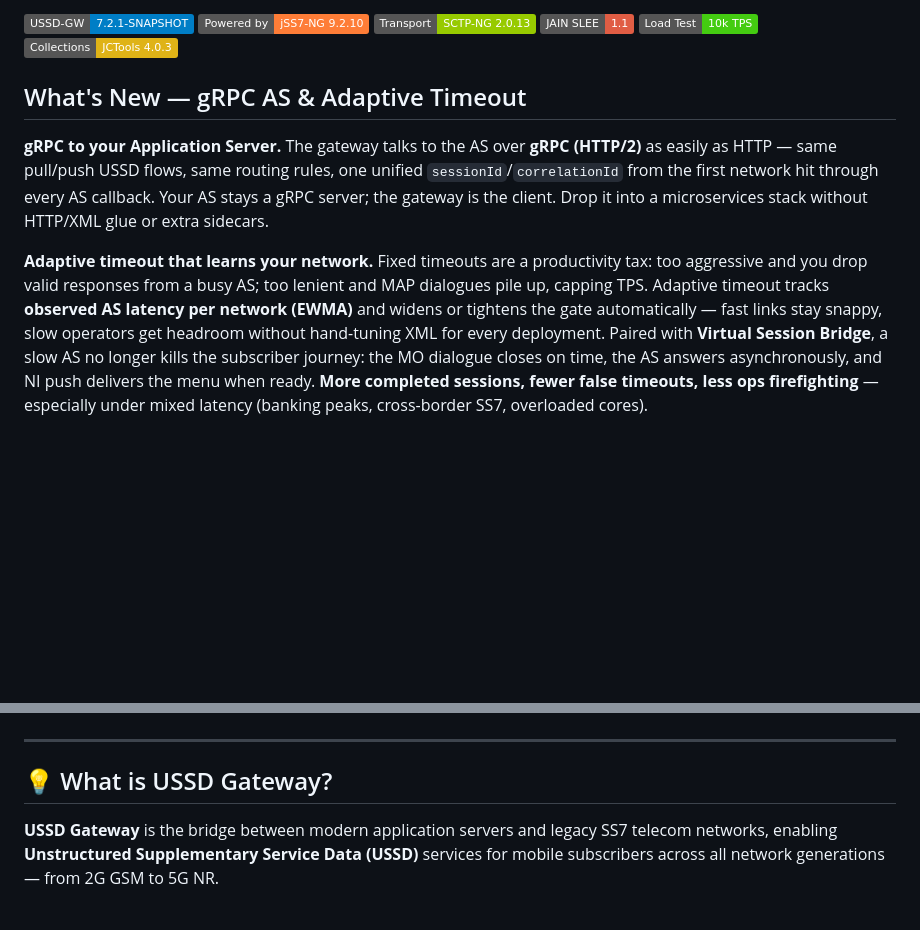
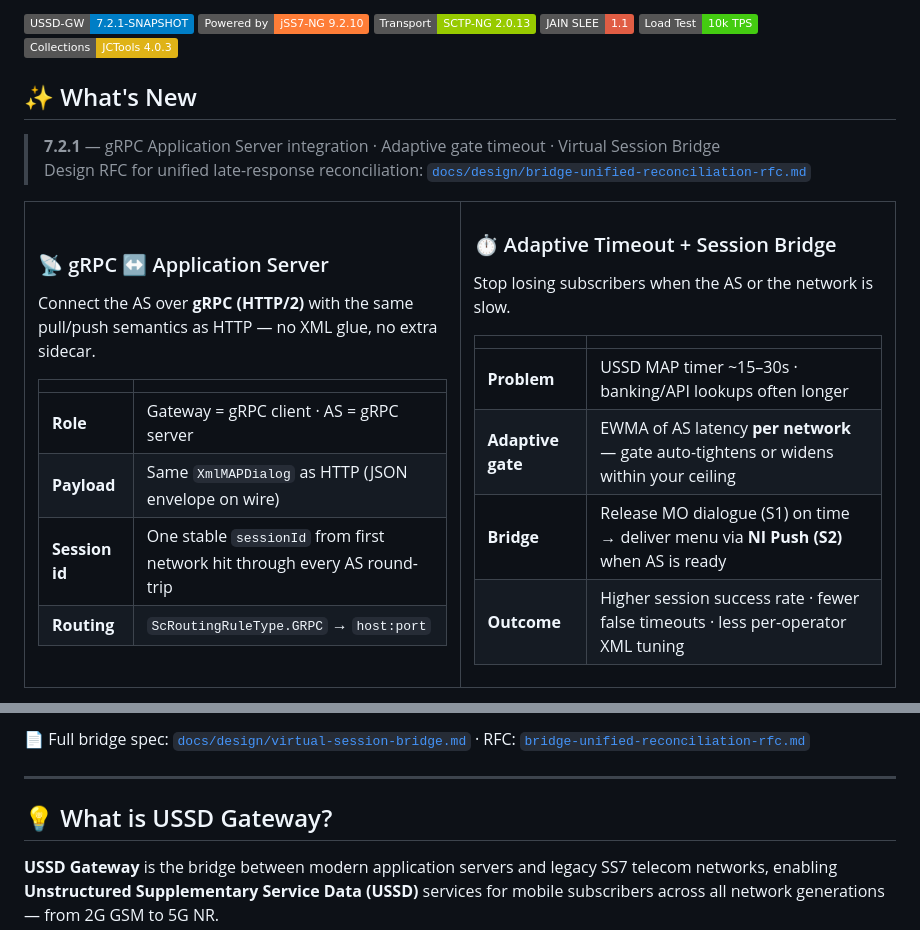
Before and after one commit to nhanth87/ussdgw, a Markdown page: README.md, 2 parts joined by grey strips. Drawn GitHub-style; badges without logos; blank space fills up the shorter version.

Commit message:
docs: redesign What's New with feature cards and Mermaid flow diagrams
Add gRPC pull, bridge/adaptive gate, and unified late-response scenario
diagrams; link bridge RFC for team review.

```diff
--- a/README.md
+++ b/README.md
@@ -9,8 +9,37 @@
 [![LoadTest](https://img.shields.io/badge/Load%20Test-10k%20TPS-brightgreen.svg)](#-10k-tps-load-test-suite)
 [![JCTools](https://img.shields.io/badge/Collections-JCTools%204.0.3-yellow.svg)](https://github.com/JCTools/JCTools)
 
-## What's New — gRPC AS & Adaptive Timeout
+## ✨ What's New
 
-**gRPC to your Application Server.** The gateway talks to the AS over **gRPC (HTTP/2)** as easily as HTTP — same pull/push USSD flows, same routing rules, one unified `sessionId`/`correlationId` from the first network hit through every AS callback. Your AS stays a gRPC server; the gateway is the client. Drop it into a microservices stack without HTTP/XML glue or extra sidecars.
+> **7.2.1** — gRPC Application Server integration · Adaptive gate timeout · Virtual Session Bridge
+> Design RFC for unified late-response reconciliation: [`docs/design/bridge-unified-reconciliation-rfc.md`](docs/design/bridge-unified-reconciliation-rfc.md)
 
-**Adaptive timeout that learns your network.** Fixed timeouts are a productivity tax: too aggressive and you drop valid responses from a busy AS; too lenient and MAP dialogues pile up, capping TPS. Adaptive timeout tracks **observed AS latency per network (EWMA)** and widens or tightens the gate automatically — fast links stay snappy, slow operators get headroom without hand-tuning XML for every deployment. Paired with **Virtual Session Bridge**, a slow AS no longer kills the subscriber journey: the MO dialogue closes on time, the AS answers asynchronously, and NI push delivers the menu when ready. **More completed sessions, fewer false timeouts, less ops firefighting** — especially under mixed latency (banking peaks, cross-border SS7, overloaded cores).
+<table>
+<tr>
+<td width="50%" valign="top">
+
+### 📡 gRPC ↔ Application Server
+
+Connect the AS over **gRPC (HTTP/2)** with the same pull/push semantics as HTTP — no XML glue, no extra sidecar.
+
+| | |
+|---|---|
+| **Role** | Gateway = gRPC client · AS = gRPC server |
+| **Payload** | Same `XmlMAPDialog` as HTTP (JSON envelope on wire) |
+| **Session id** | One stable `sessionId` from first network hit through every AS round-trip |
+| **Routing** | `ScRoutingRuleType.GRPC` → `host:port` |
+
+</td>
+<td width="50%" valign="top">
+
+### ⏱️ Adaptive Timeout + Session Bridge
+
+Stop losing subscribers when the AS or the network is slow.
+
+| | |
+|---|---|
+| **Problem** | USSD MAP timer ~15–30s · banking/API lookups often longer |
+| **Adaptive gate** | EWMA of AS latency **per network** — gate auto-tightens or widens within your ceiling |
+| **Bridge** | Release MO dialogue (S1) on time → deliver menu via **NI Push (S2)** when AS is ready |
+| **Outcome** | Higher session success rate · fewer false timeouts · less per-operator XML tuning |
+
@@ -17,3 +142,4 @@
+📄 Full bridge spec: [`docs/design/virtual-session-bridge.md`](docs/design/virtual-session-bridge.md) · RFC: [`bridge-unified-reconciliation-rfc.md`](docs/design/bridge-unified-reconciliation-rfc.md)
 
 ---
 
```
Also changed, not shown: other parts of README.md (+96 -0 lines).
